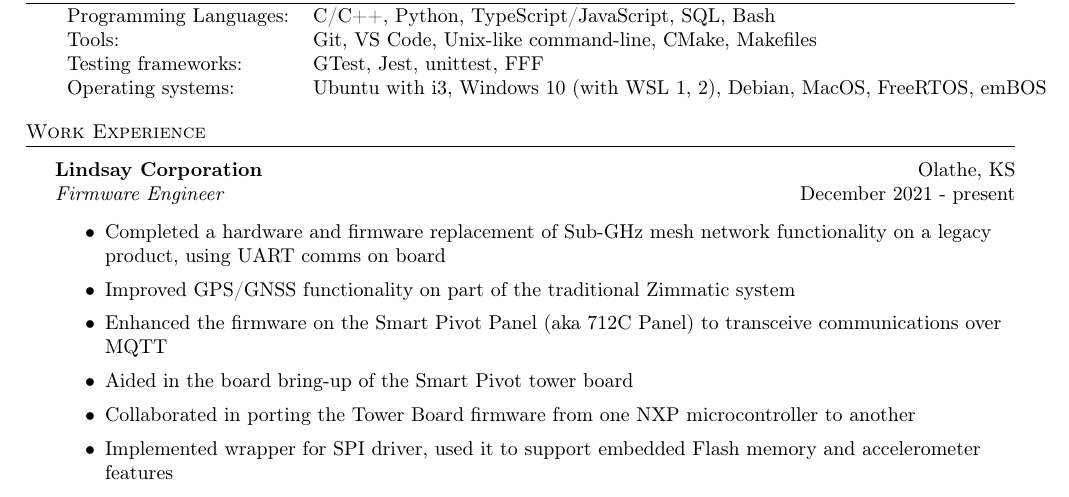
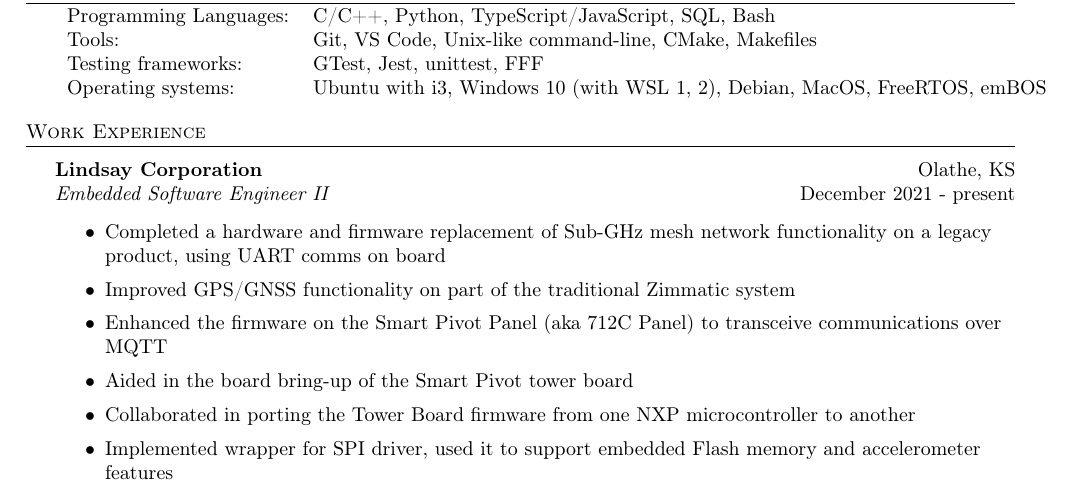
Before and after one commit to arjangupta/resume, a LaTeX CV (tex/arjan-resume-march2023.tex): part of the page, cut so that both start at the same text. Compiled offline with pdfLaTeX.

Commit message:
Edit position title for Lindsay

```diff
--- a/tex/arjan-resume-march2023.tex
+++ b/tex/arjan-resume-march2023.tex
@@ -91,7 +91,7 @@
 \vspace{1mm}
 
 \textbf{Lindsay Corporation} \hfill Olathe, KS\\
-\textit{Firmware Engineer} \hfill December 2021 - present\\
+\textit{Embedded Software Engineer II} \hfill December 2021 - present\\
 \vspace{-1mm}
 \begin{itemize} \itemsep 1pt
 \item Completed a hardware and firmware replacement of Sub-GHz mesh network functionality on a legacy product, using UART comms on board
```
Also changed, not shown: tex/arjan-resume-march2023.pdf.
